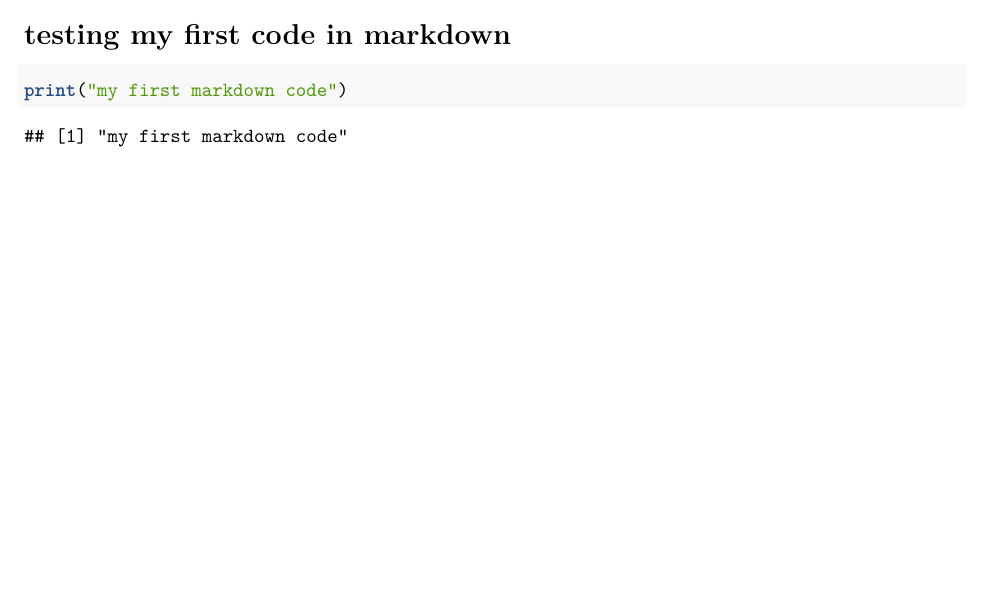
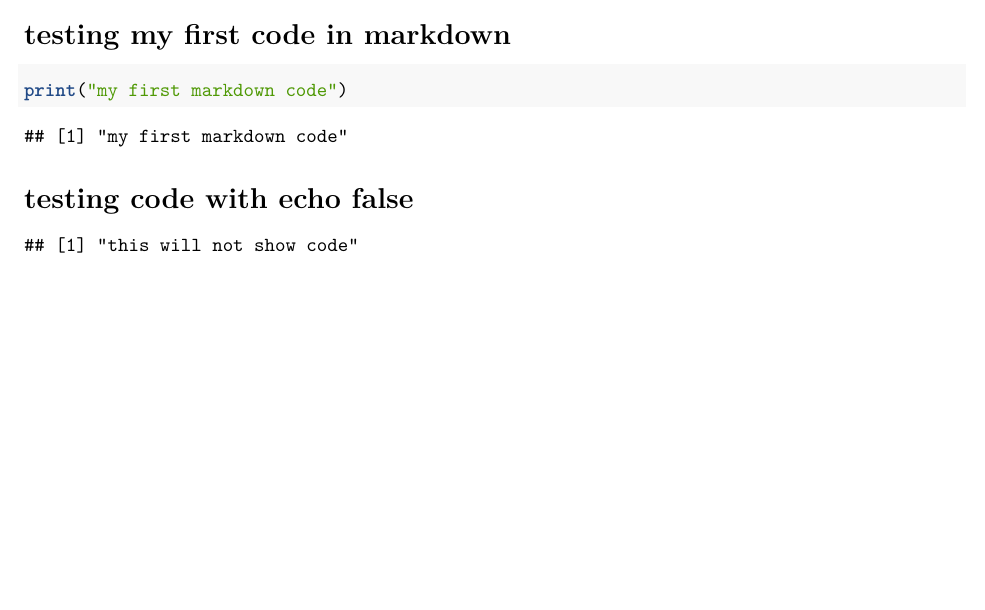
Before and after one commit to sanudelhi1199/Project_1_Rstudio, an R Markdown document (myfirstmarkdown.Rmd): part of page 2 of 2, cut so that both start at the same text. Rendered offline with R 4.5, knitr and Pandoc, then LaTeX, with nearby package versions.

Commit message:
markdown code with echo = false

````diff
--- a/myfirstmarkdown.Rmd
+++ b/myfirstmarkdown.Rmd
@@ -36,3 +36,9 @@ Note that the `echo = FALSE` parameter was added to the code chunk to prevent pr
 ```{r code}
 print("my first markdown code")
 ```
+
+# testing code with echo false
+
+```{r code2,echo=FALSE}
+print("this will not show code")
+```
````
Also changed, not shown: myfirstmarkdown.pdf.
